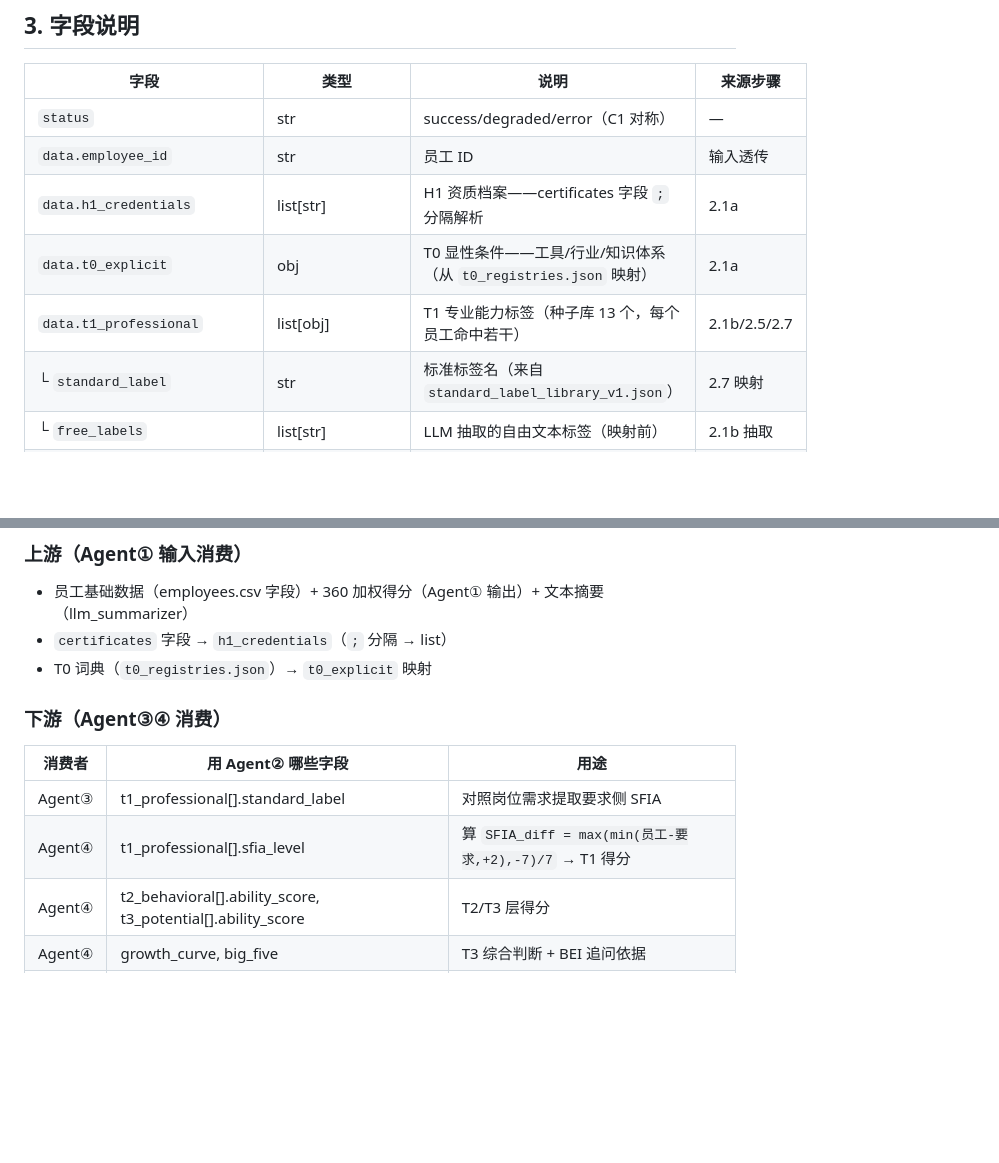
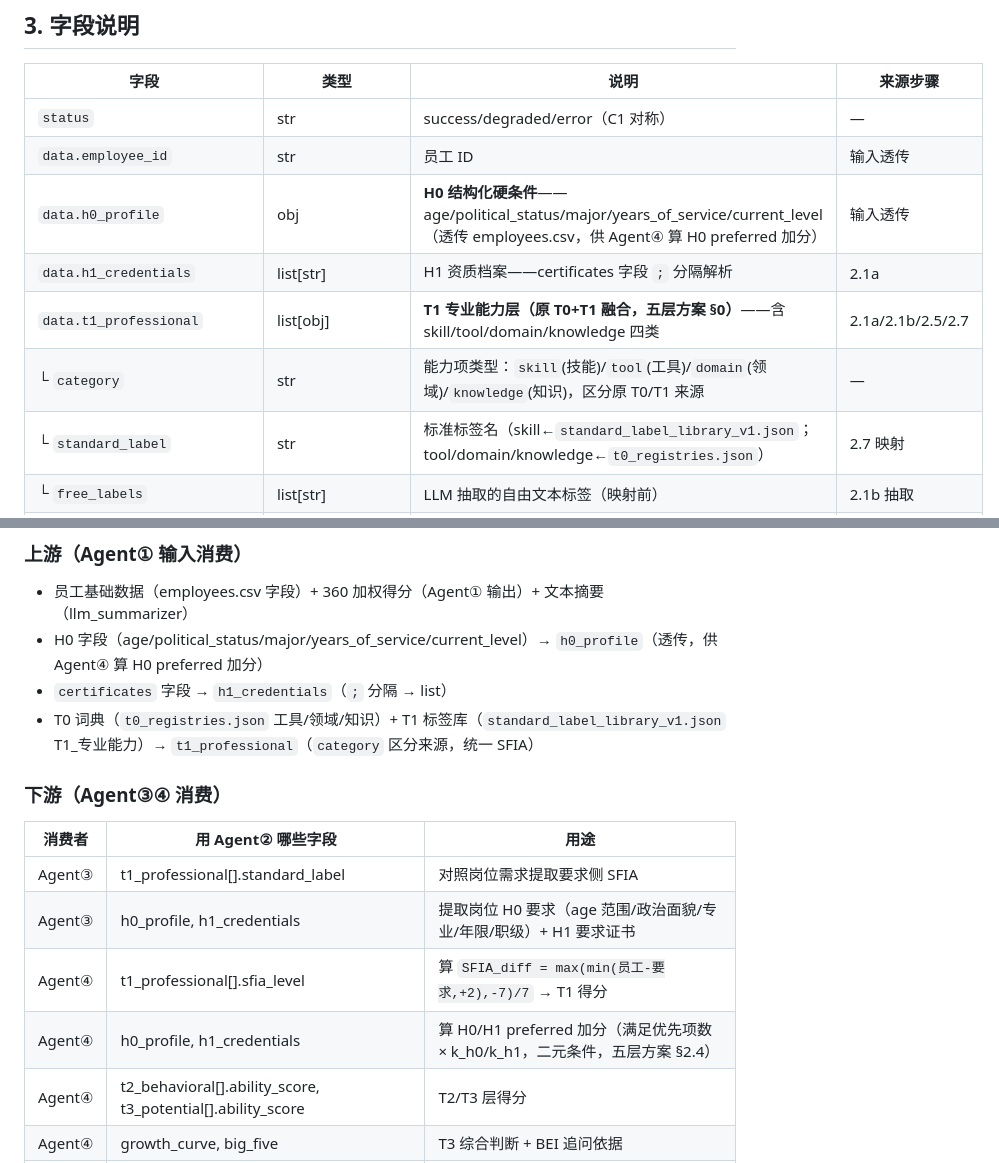
Before and after one commit to dreamrain314/talent-compass, a Markdown page: docs/plan-profile-agent-schema.md, 2 parts joined by grey strips. GitHub-like rendering; blank space fills up the shorter version.

```diff
--- a/docs/plan-profile-agent-schema.md
+++ b/docs/plan-profile-agent-schema.md
@@ -112,10 +135,11 @@ Agent① 融合JSON ─→ Agent② 画像生成 ─→ Agent③ 岗位分析
 |---|---|---|---|
 | `status` | str | success/degraded/error（C1 对称） | — |
 | `data.employee_id` | str | 员工 ID | 输入透传 |
+| `data.h0_profile` | obj | **H0 结构化硬条件**——age/political_status/major/years_of_service/current_level（透传 employees.csv，供 Agent④ 算 H0 preferred 加分） | 输入透传 |
 | `data.h1_credentials` | list[str] | H1 资质档案——certificates 字段 `;` 分隔解析 | 2.1a |
-| `data.t0_explicit` | obj | T0 显性条件——工具/行业/知识体系（从 `t0_registries.json` 映射） | 2.1a |
-| `data.t1_professional` | list[obj] | T1 专业能力标签（种子库 13 个，每个员工命中若干） | 2.1b/2.5/2.7 |
-| └ `standard_label` | str | 标准标签名（来自 `standard_label_library_v1.json`） | 2.7 映射 |
+| `data.t1_professional` | list[obj] | **T1 专业能力层（原 T0+T1 融合，五层方案 §0）**——含 skill/tool/domain/knowledge 四类 | 2.1a/2.1b/2.5/2.7 |
+| └ `category` | str | 能力项类型：`skill`(技能)/`tool`(工具)/`domain`(领域)/`knowledge`(知识)，区分原 T0/T1 来源 | — |
+| └ `standard_label` | str | 标准标签名（skill←`standard_label_library_v1.json`；tool/domain/knowledge←`t0_registries.json`） | 2.7 映射 |
 | └ `free_labels` | list[str] | LLM 抽取的自由文本标签（映射前） | 2.1b 抽取 |
 | └ `sfia_level` | int 0-7 | **员工侧 SFIA 等级**（Agent④ 算差值用） | 2.5 评定 |
 | └ `ability_score` | int 0-100 | 标签能力评分（给 HR 直观展示） | 2.5 评定 |
@@ -171,14 +196,17 @@ Agent① 融合JSON ─→ Agent② 画像生成 ─→ Agent③ 岗位分析
 
 ### 上游（Agent① 输入消费）
 - 员工基础数据（employees.csv 字段）+ 360 加权得分（Agent① 输出）+ 文本摘要（llm_summarizer）
+- H0 字段（age/political_status/major/years_of_service/current_level）→ `h0_profile`（透传，供 Agent④ 算 H0 preferred 加分）
 - `certificates` 字段 → `h1_credentials`（`;` 分隔 → list）
-- T0 词典（`t0_registries.json`）→ `t0_explicit` 映射
+- T0 词典（`t0_registries.json` 工具/领域/知识）+ T1 标签库（`standard_label_library_v1.json` T1_专业能力）→ `t1_professional`（`category` 区分来源，统一 SFIA）
 
 ### 下游（Agent③④ 消费）
 | 消费者 | 用 Agent② 哪些字段 | 用途 |
 |---|---|---|
 | Agent③ | t1_professional[].standard_label | 对照岗位需求提取要求侧 SFIA |
+| Agent③ | h0_profile, h1_credentials | 提取岗位 H0 要求（age 范围/政治面貌/专业/年限/职级）+ H1 要求证书 |
 | Agent④ | t1_professional[].sfia_level | 算 `SFIA_diff = max(min(员工-要求,+2),-7)/7` → T1 得分 |
+| Agent④ | h0_profile, h1_credentials | 算 H0/H1 preferred 加分（满足优先项数 × k_h0/k_h1，二元条件，五层方案 §2.4） |
 | Agent④ | t2_behavioral[].ability_score, t3_potential[].ability_score | T2/T3 层得分 |
 | Agent④ | growth_curve, big_five | T3 综合判断 + BEI 追问依据 |
 | Agent④ | evidence[] | 生成证据链 + 反事实解释 |
```
Also changed, not shown: other parts of docs/plan-profile-agent-schema.md (+32 -8 lines), docs/change-log.md (+23 -0 lines), progress.md (+16 -0 lines).
